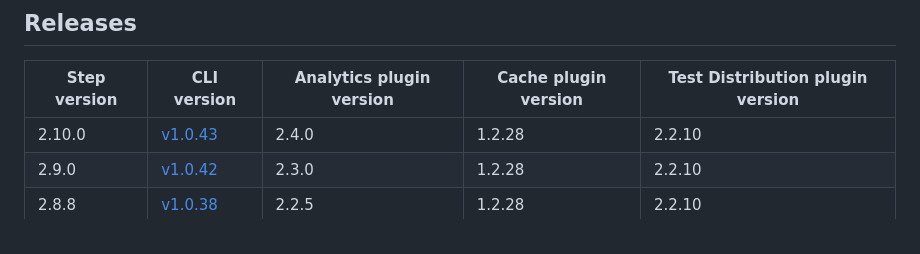
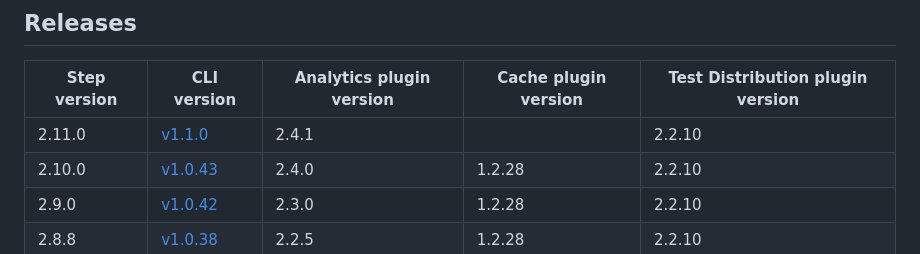
Before and after one commit to bitrise-io/bitrise-build-cache-cli, a Markdown page: docs/dependency-matrix.md, the part around the change. Rendered like a GitHub page.

Commit message:
chore: update dependency matrix

```diff
--- a/docs/dependency-matrix.md
+++ b/docs/dependency-matrix.md
@@ -41,6 +41,7 @@ onwards.
 
 | Step version | CLI version | Analytics plugin version | Cache plugin version | Test Distribution plugin version |
 |----|----|----|----|----|
+| 2.11.0 | [v1.1.0](https://github.com/bitrise-io/bitrise-build-cache-cli/releases/tag/v1.1.0) | 2.4.1 |  | 2.2.10 |
 | 2.10.0 | [v1.0.43](https://github.com/bitrise-io/bitrise-build-cache-cli/releases/tag/v1.0.43) | 2.4.0 | 1.2.28 | 2.2.10 |
 | 2.9.0 | [v1.0.42](https://github.com/bitrise-io/bitrise-build-cache-cli/releases/tag/v1.0.42) | 2.3.0 | 1.2.28 | 2.2.10 |
 | 2.8.8 | [v1.0.38](https://github.com/bitrise-io/bitrise-build-cache-cli/releases/tag/v1.0.38) | 2.2.5 | 1.2.28 | 2.2.10 |
```
